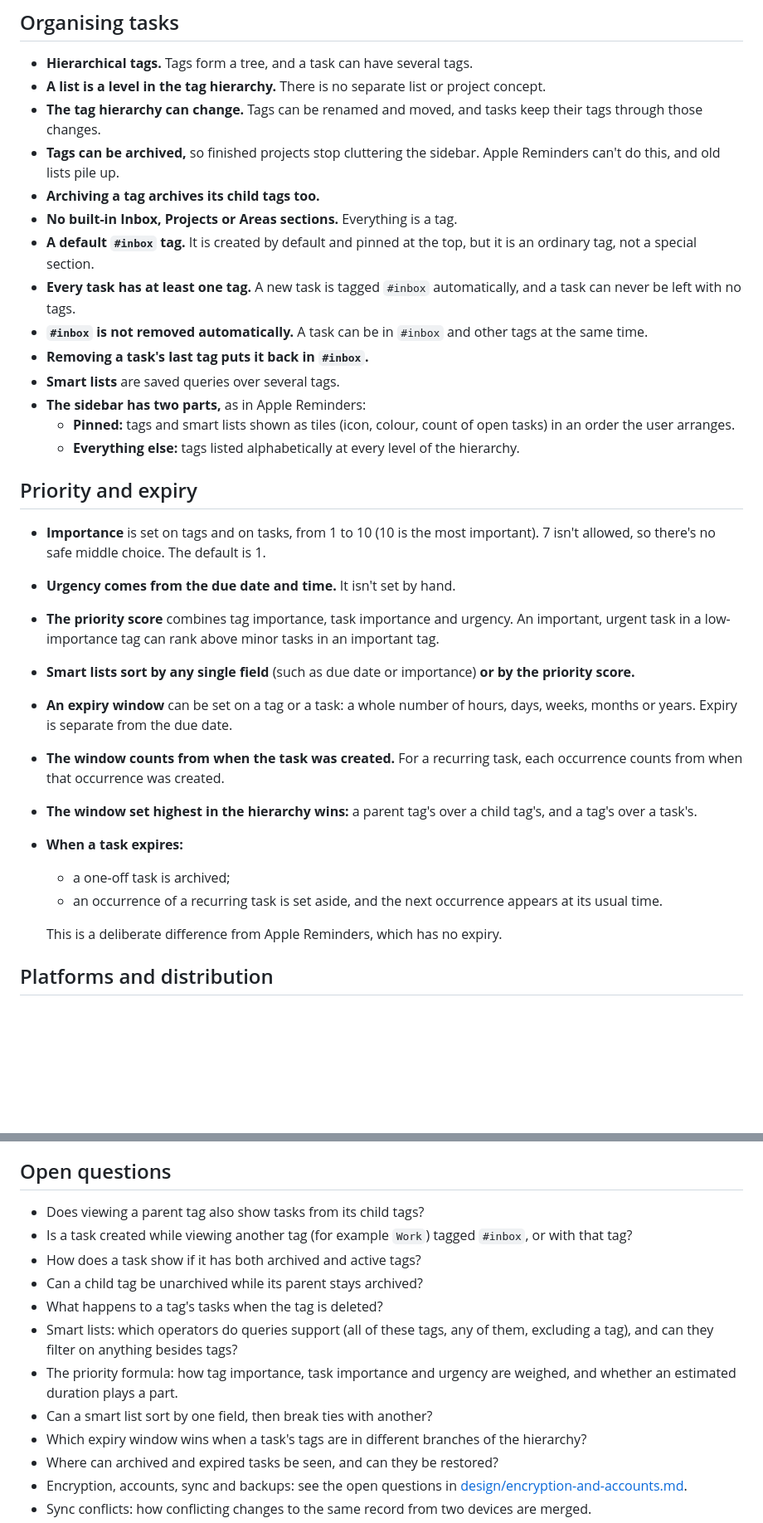
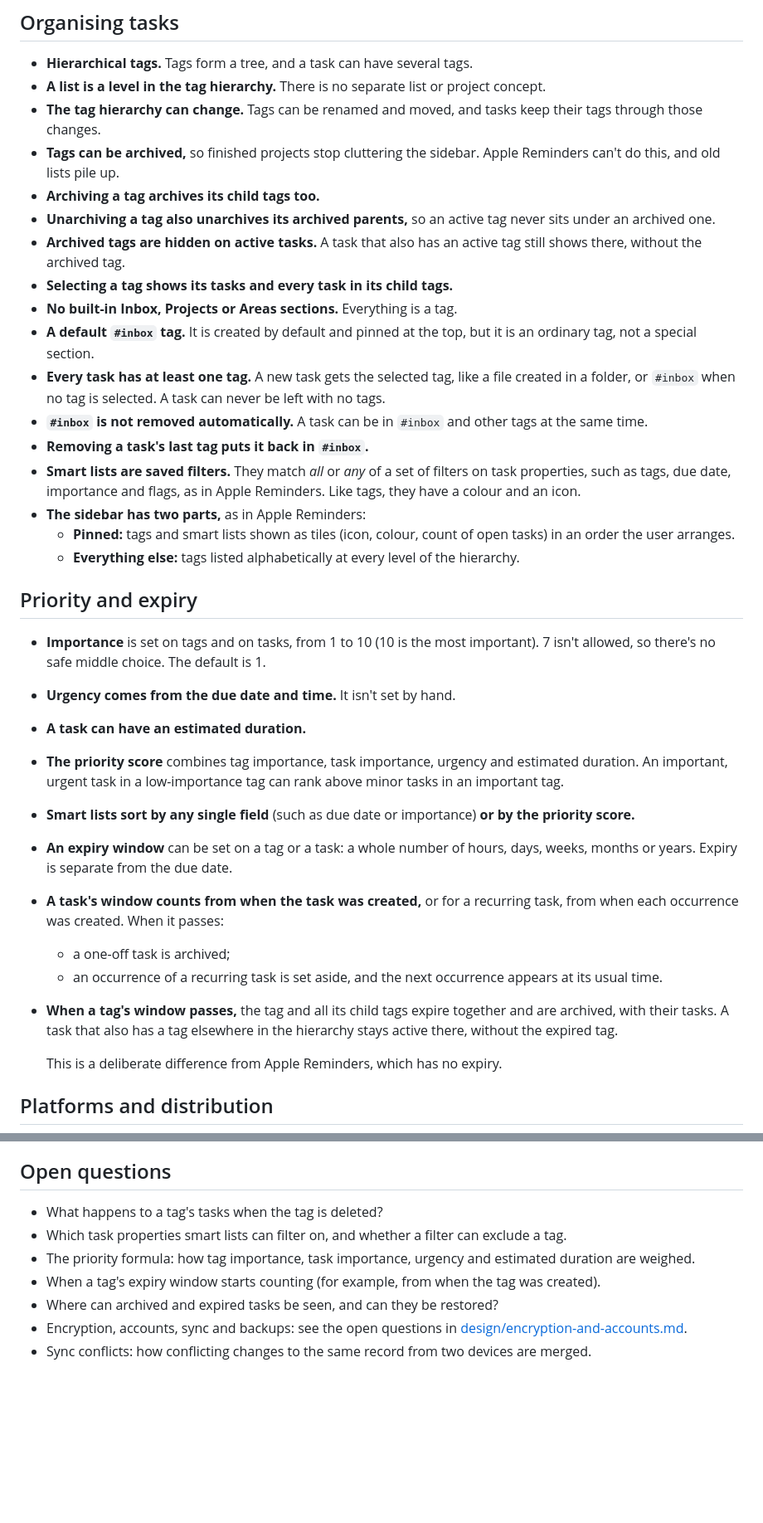
Before and after one commit to davidswords/randomnote, a Markdown page: docs/decisions.md, 2 parts joined by grey strips. Shown at 83% size. GitHub-like rendering; blank space fills up the shorter version.

Commit message:
Record how tags, smart lists, priority and expiry behave
Selecting a tag shows its descendants' tasks and new tasks take the
selected tag; archived tags are hidden on active tasks, and unarchiving
a tag unarchives its parents. Smart lists filter on task properties,
estimated duration feeds the priority score, and tags expire with all
their children while tasks keep their own expiry.

Co-Authored-By: Claude Opus 5.5 <noreply@anthropic.com>
Claude-Session: https://claude.ai/code/session_01JHouYq25GHVstwwwrdzymm

```diff
--- a/docs/decisions.md
+++ b/docs/decisions.md
@@ -37,12 +37,15 @@ Product and technical decisions for randomtask. Add to this file when a decision
 - **The tag hierarchy can change.** Tags can be renamed and moved, and tasks keep their tags through those changes.
 - **Tags can be archived,** so finished projects stop cluttering the sidebar. Apple Reminders can't do this, and old lists pile up.
 - **Archiving a tag archives its child tags too.**
+- **Unarchiving a tag also unarchives its archived parents,** so an active tag never sits under an archived one.
+- **Archived tags are hidden on active tasks.** A task that also has an active tag still shows there, without the archived tag.
+- **Selecting a tag shows its tasks and every task in its child tags.**
 - **No built-in Inbox, Projects or Areas sections.** Everything is a tag.
 - **A default `#inbox` tag.** It is created by default and pinned at the top, but it is an ordinary tag, not a special section.
-- **Every task has at least one tag.** A new task is tagged `#inbox` automatically, and a task can never be left with no tags.
+- **Every task has at least one tag.** A new task gets the selected tag, like a file created in a folder, or `#inbox` when no tag is selected. A task can never be left with no tags.
 - **`#inbox` is not removed automatically.** A task can be in `#inbox` and other tags at the same time.
 - **Removing a task's last tag puts it back in `#inbox`.**
-- **Smart lists** are saved queries over several tags.
+- **Smart lists are saved filters.** They match *all* or *any* of a set of filters on task properties, such as tags, due date, importance and flags, as in Apple Reminders. Like tags, they have a colour and an icon.
 - **The sidebar has two parts,** as in Apple Reminders:
   - **Pinned:** tags and smart lists shown as tiles (icon, colour, count of open tasks) in an order the user arranges.
   - **Everything else:** tags listed alphabetically at every level of the hierarchy.
@@ -51,14 +54,14 @@ Product and technical decisions for randomtask. Add to this file when a decision
 
 - **Importance** is set on tags and on tasks, from 1 to 10 (10 is the most important). 7 isn't allowed, so there's no safe middle choice. The default is 1.
 - **Urgency comes from the due date and time.** It isn't set by hand.
-- **The priority score** combines tag importance, task importance and urgency. An important, urgent task in a low-importance tag can rank above minor tasks in an important tag.
+- **A task can have an estimated duration.**
+- **The priority score** combines tag importance, task importance, urgency and estimated duration. An important, urgent task in a low-importance tag can rank above minor tasks in an important tag.
 - **Smart lists sort by any single field** (such as due date or importance) **or by the priority score.**
 - **An expiry window** can be set on a tag or a task: a whole number of hours, days, weeks, months or years. Expiry is separate from the due date.
-- **The window counts from when the task was created.** For a recurring task, each occurrence counts from when that occurrence was created.
-- **The window set highest in the hierarchy wins:** a parent tag's over a child tag's, and a tag's over a task's.
-- **When a task expires:**
+- **A task's window counts from when the task was created,** or for a recurring task, from when each occurrence was created. When it passes:
   - a one-off task is archived;
   - an occurrence of a recurring task is set aside, and the next occurrence appears at its usual time.
+- **When a tag's window passes,** the tag and all its child tags expire together and are archived, with their tasks. A task that also has a tag elsewhere in the hierarchy stays active there, without the expired tag.
 
   This is a deliberate difference from Apple Reminders, which has no expiry.
 
@@ -97,15 +100,10 @@ Product and technical decisions for randomtask. Add to this file when a decision
 
 ## Open questions
 
-- Does viewing a parent tag also show tasks from its child tags?
-- Is a task created while viewing another tag (for example `Work`) tagged `#inbox`, or with that tag?
-- How does a task show if it has both archived and active tags?
-- Can a child tag be unarchived while its parent stays archived?
 - What happens to a tag's tasks when the tag is deleted?
-- Smart lists: which operators do queries support (all of these tags, any of them, excluding a tag), and can they filter on anything besides tags?
-- The priority formula: how tag importance, task importance and urgency are weighed, and whether an estimated duration plays a part.
-- Can a smart list sort by one field, then break ties with another?
-- Which expiry window wins when a task's tags are in different branches of the hierarchy?
+- Which task properties smart lists can filter on, and whether a filter can exclude a tag.
+- The priority formula: how tag importance, task importance, urgency and estimated duration are weighed.
+- When a tag's expiry window starts counting (for example, from when the tag was created).
 - Where can archived and expired tasks be seen, and can they be restored?
 - Encryption, accounts, sync and backups: see the open questions in [design/encryption-and-accounts.md](design/encryption-and-accounts.md).
 - Sync conflicts: how conflicting changes to the same record from two devices are merged.
```
